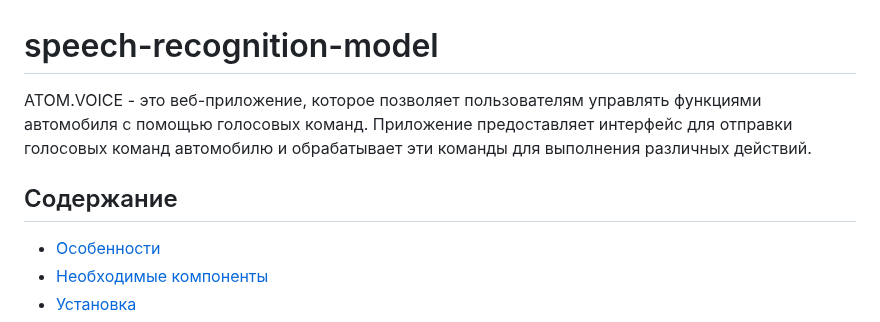
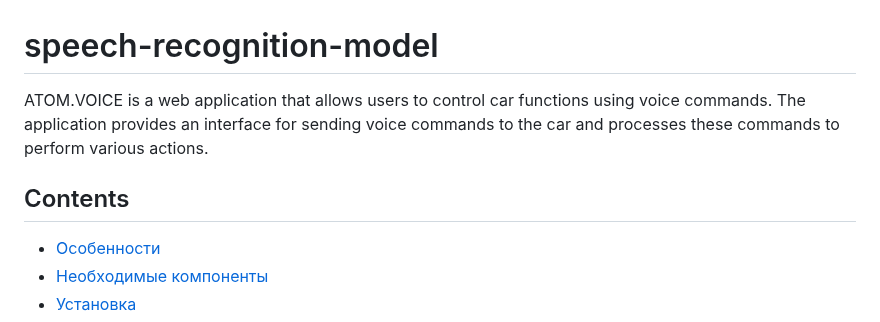
Before and after one commit to vovandreevik/Speech-Recognition-Model, a Markdown page: README.md, the part around the change. Rendered like a GitHub page.

```diff
--- a/README.md
+++ b/README.md
@@ -1,8 +1,8 @@
 # speech-recognition-model
 
-ATOM.VOICE - это веб-приложение, которое позволяет пользователям управлять функциями автомобиля с помощью голосовых команд. Приложение предоставляет интерфейс для отправки голосовых команд автомобилю и обрабатывает эти команды для выполнения различных действий.
+ATOM.VOICE is a web application that allows users to control car functions using voice commands. The application provides an interface for sending voice commands to the car and processes these commands to perform various actions.
 
-## Содержание
+## Contents
 
 - [Особенности](#особенности)
 - [Необходимые компоненты](#необходимые-компоненты)
```
